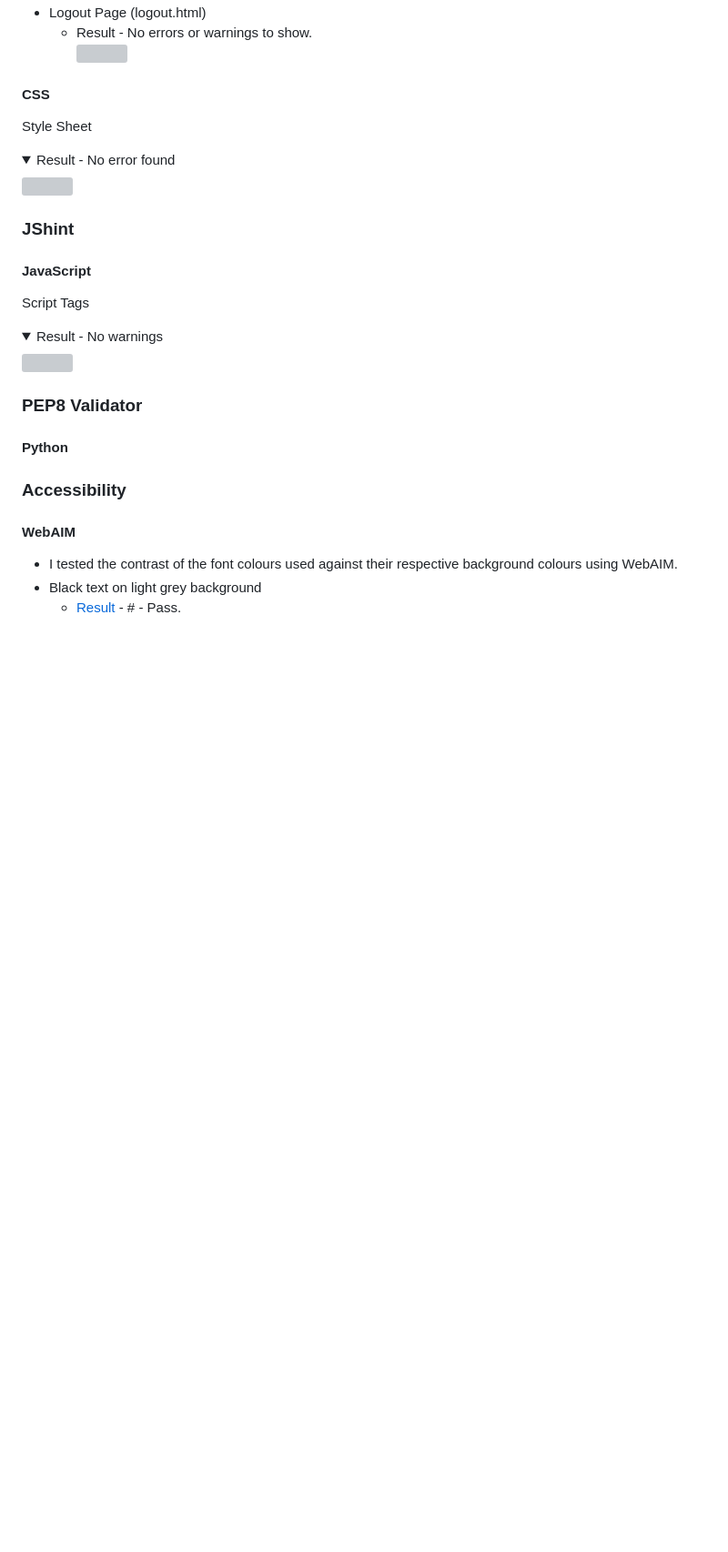
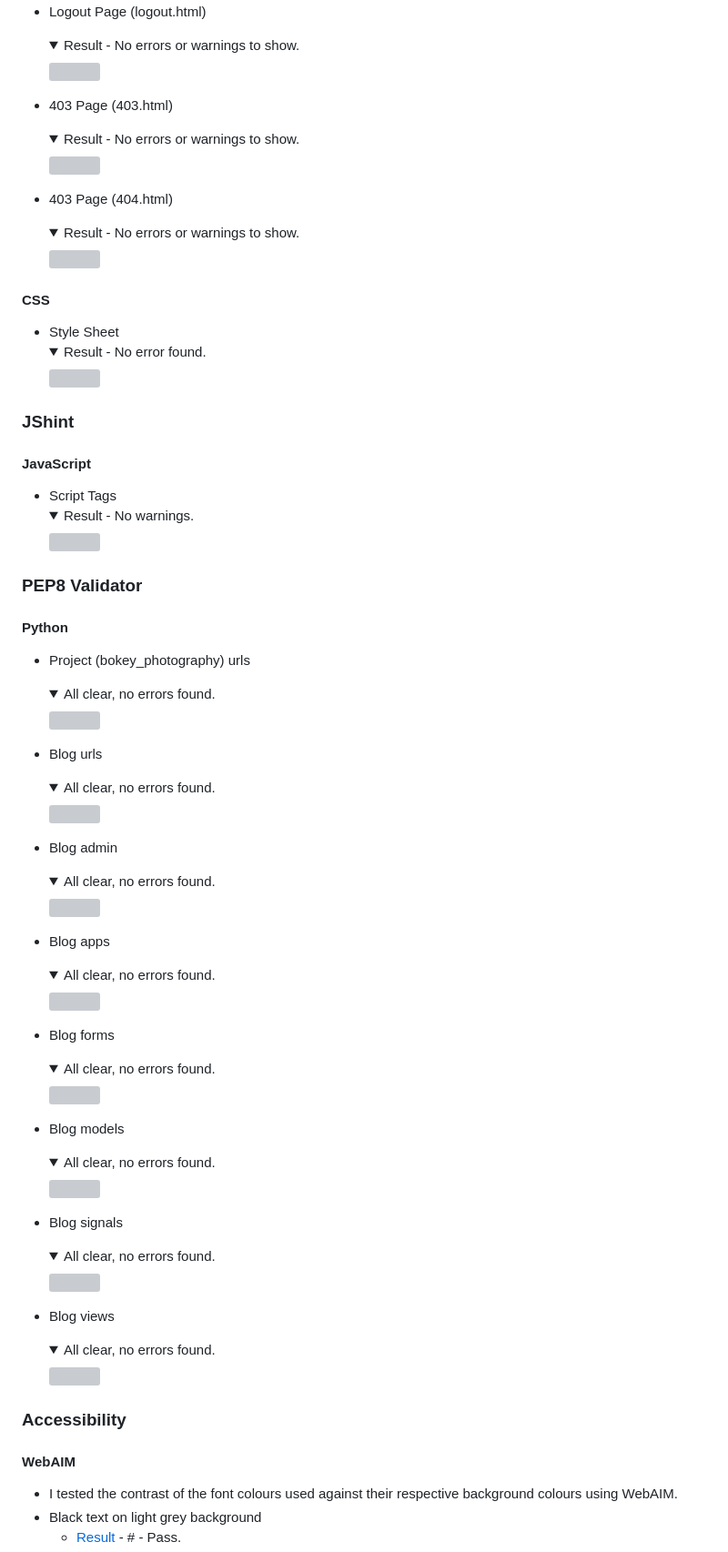
Before and after one commit to decant09/bokeh, a Markdown page: README.md, the part around one of its changes. Shown at 91% size. GitHub-like rendering; folded sections open; blank space fills up the shorter version; grey boxes are pictures that could not be loaded.

Commit message:
Update testing section with validator tests

```diff
--- a/README.md
+++ b/README.md
@@ -674,23 +704,86 @@ The website is composed primarily of four main pages, the landing page, the post
 - Logout Page (logout.html)
-  - Result - No errors or warnings to show.
-    ![]()
+    <details>
+    <summary>Result - No errors or warnings to show.</summary>
+    <img src="static/images/readme/testing/html/html_validator_logout.png">
+    </details>
+
+- 403 Page (403.html)
+    <details>
+    <summary>Result - No errors or warnings to show.</summary>
+    <img src="static/images/readme/testing/html/html_validator_403.png">
+    </details>
+
+- 403 Page (404.html)
+    <details>
+    <summary>Result - No errors or warnings to show.</summary>
+    <img src="static/images/readme/testing/html/html_validator_404.png">
+    </details>
+
 #### CSS
-Style Sheet
-<details>
-<summary>Result - No error found</summary>
-<img src="static/images/readme/testing/css/css.png">
-</details>
+- Style Sheet
+    <details>
+    <summary>Result - No error found.</summary>
+    <img src="static/images/readme/testing/css/css.png">
+    </details>
 
 ### JShint
 #### JavaScript
-Script Tags
-<details>
-<summary>Result - No warnings</summary>
-<img src="static/images/readme/testing/javascript/jshint.png">
-</details>
+- Script Tags
+    <details>
+    <summary>Result - No warnings.</summary>
+    <img src="static/images/readme/testing/javascript/jshint.png">
+    </details>
 
 ### PEP8 Validator
 #### Python
+- Project (bokey_photography) urls
+    <details>
+    <summary>All clear, no errors found.</summary>
+    <img src="static/images/readme/testing/python/project_urls.png">
+    </details>
+
+- Blog urls
+    <details>
+    <summary>All clear, no errors found.</summary>
+    <img src="static/images/readme/testing/python/project_urls.png">
+    </details>
+
+- Blog admin
+    <details>
+    <summary>All clear, no errors found.</summary>
+    <img src="static/images/readme/testing/python/project_admin.png">
+    </details>
+
+- Blog apps
+    <details>
+    <summary>All clear, no errors found.</summary>
+    <img src="static/images/readme/testing/python/project_apps.png">
+    </details>
+
+- Blog forms
+    <details>
+    <summary>All clear, no errors found.</summary>
+    <img src="static/images/readme/testing/python/project_forms.png">
+    </details>
+
+- Blog models
+    <details>
+    <summary>All clear, no errors found.</summary>
+    <img src="static/images/readme/testing/python/project_aodels.png">
+    </details>
+
+- Blog signals
+    <details>
+    <summary>All clear, no errors found.</summary>
+    <img src="static/images/readme/testing/python/project_signals.png">
+    </details>
+
+- Blog views
+    <details>
+    <summary>All clear, no errors found.</summary>
+    <img src="static/images/readme/testing/python/project_views.png">
+    </details>
+
 ### Accessibility
 #### WebAIM
 - I tested the contrast of the font colours used against their respective background colours using WebAIM.
```
Also changed, not shown: other parts of README.md (+55 -25 lines).
